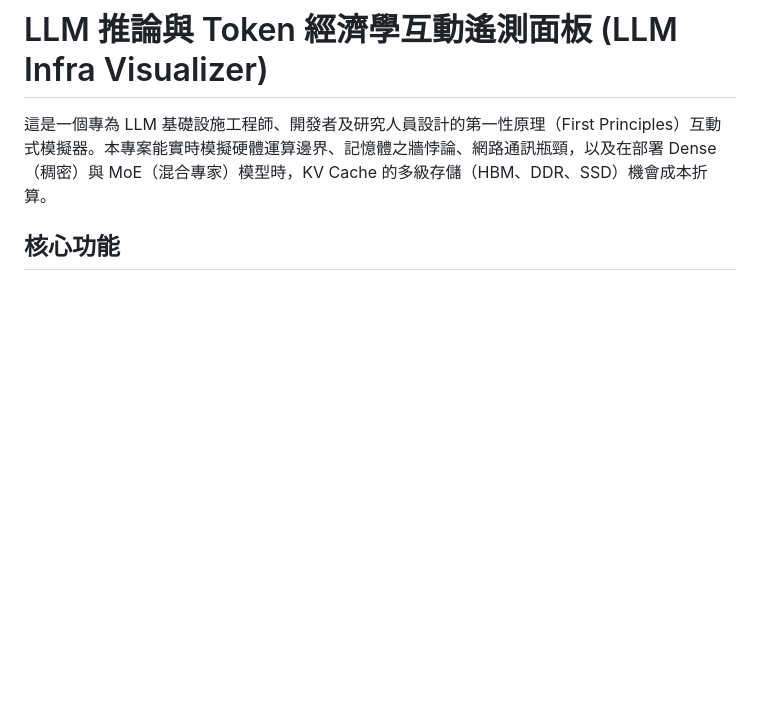
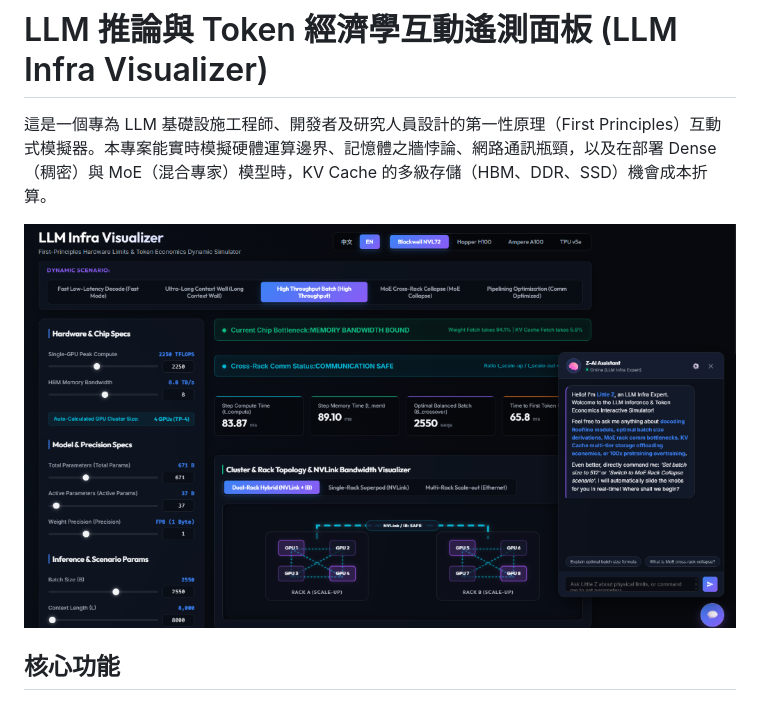
Before and after one commit to OEvgeny/llm_infra_visualizer, a Markdown page: README_ZH.md, the part around the change. Rendered like a GitHub page; pictures changed too: images/screenshot.png (added); blank space fills up the shorter version.

Commit message:
docs: Add interface screenshot to READMEs

```diff
--- a/README_ZH.md
+++ b/README_ZH.md
@@ -1,6 +1,9 @@
 # LLM 推論與 Token 經濟學互動遙測面板 (LLM Infra Visualizer)
 
 這是一個專為 LLM 基礎設施工程師、開發者及研究人員設計的第一性原理（First Principles）互動式模擬器。本專案能實時模擬硬體運算邊界、記憶體之牆悖論、網路通訊瓶頸，以及在部署 Dense（稠密）與 MoE（混合專家）模型時，KV Cache 的多級存儲（HBM、DDR、SSD）機會成本折算。
+
+![LLM Infra Visualizer 系統截圖](./images/screenshot.png)
+
 
 ## 核心功能
 
```
Also changed, not shown: README.md (+3 -0 lines).
